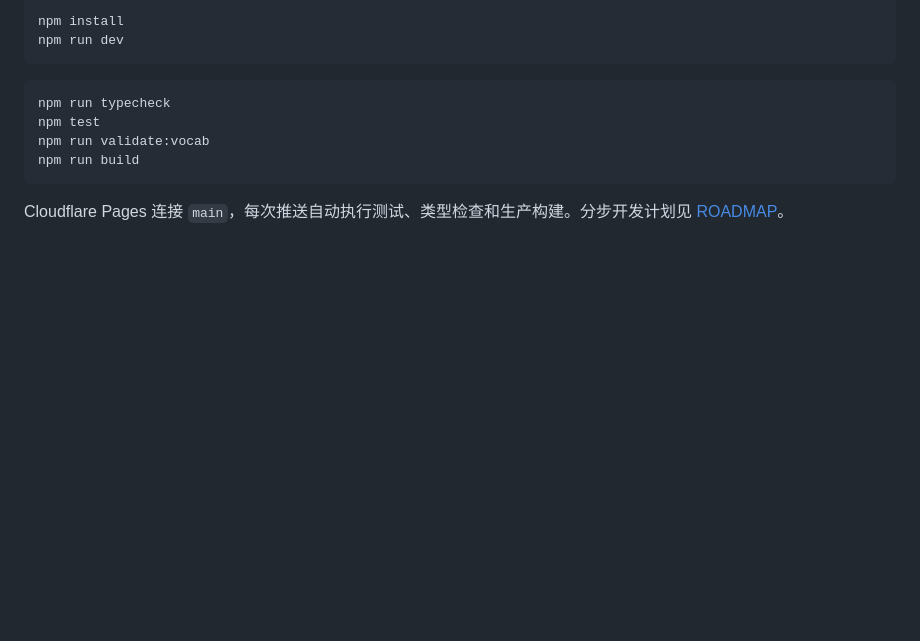
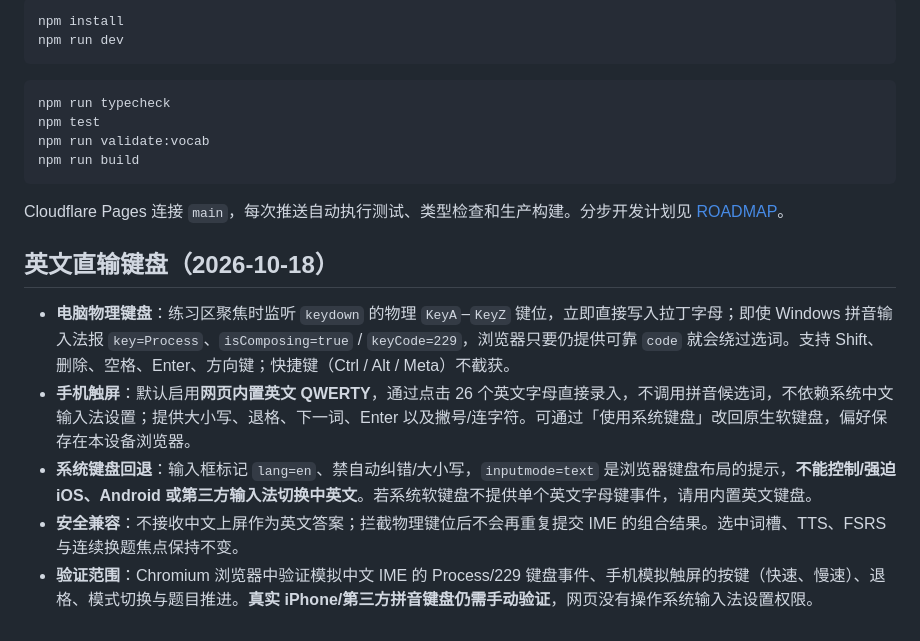
Before and after one commit to Kurumi33333/cet-typing, a Markdown page: README.md, the part around the change. GitHub-like rendering; blank space fills up the shorter version.

Commit message:
docs(input): describe physical IME bypass, mobile site keyboard and platform limits

````diff
--- a/README.md
+++ b/README.md
@@ -40,3 +40,12 @@ npm run build
 ```
 
 Cloudflare Pages 连接 `main`，每次推送自动执行测试、类型检查和生产构建。分步开发计划见 [ROADMAP](docs/ROADMAP.md)。
+
+
+## 英文直输键盘（2026-10-18）
+
+- **电脑物理键盘**：练习区聚焦时监听 `keydown` 的物理 `KeyA`–`KeyZ` 键位，立即直接写入拉丁字母；即使 Windows 拼音输入法报 `key=Process`、`isComposing=true` / `keyCode=229`，浏览器只要仍提供可靠 `code` 就会绕过选词。支持 Shift、删除、空格、Enter、方向键；快捷键（Ctrl / Alt / Meta）不截获。
+- **手机触屏**：默认启用**网页内置英文 QWERTY**，通过点击 26 个英文字母直接录入，不调用拼音候选词，不依赖系统中文输入法设置；提供大小写、退格、下一词、Enter 以及撇号/连字符。可通过「使用系统键盘」改回原生软键盘，偏好保存在本设备浏览器。
+- **系统键盘回退**：输入框标记 `lang=en`、禁自动纠错/大小写，`inputmode=text` 是浏览器键盘布局的提示，**不能控制/强迫 iOS、Android 或第三方输入法切换中英文**。若系统软键盘不提供单个英文字母键事件，请用内置英文键盘。
+- **安全兼容**：不接收中文上屏作为英文答案；拦截物理键位后不会再重复提交 IME 的组合结果。选中词槽、TTS、FSRS 与连续换题焦点保持不变。
+- **验证范围**：Chromium 浏览器中验证模拟中文 IME 的 Process/229 键盘事件、手机模拟触屏的按键（快速、慢速）、退格、模式切换与题目推进。**真实 iPhone/第三方拼音键盘仍需手动验证**，网页没有操作系统输入法设置权限。
````
